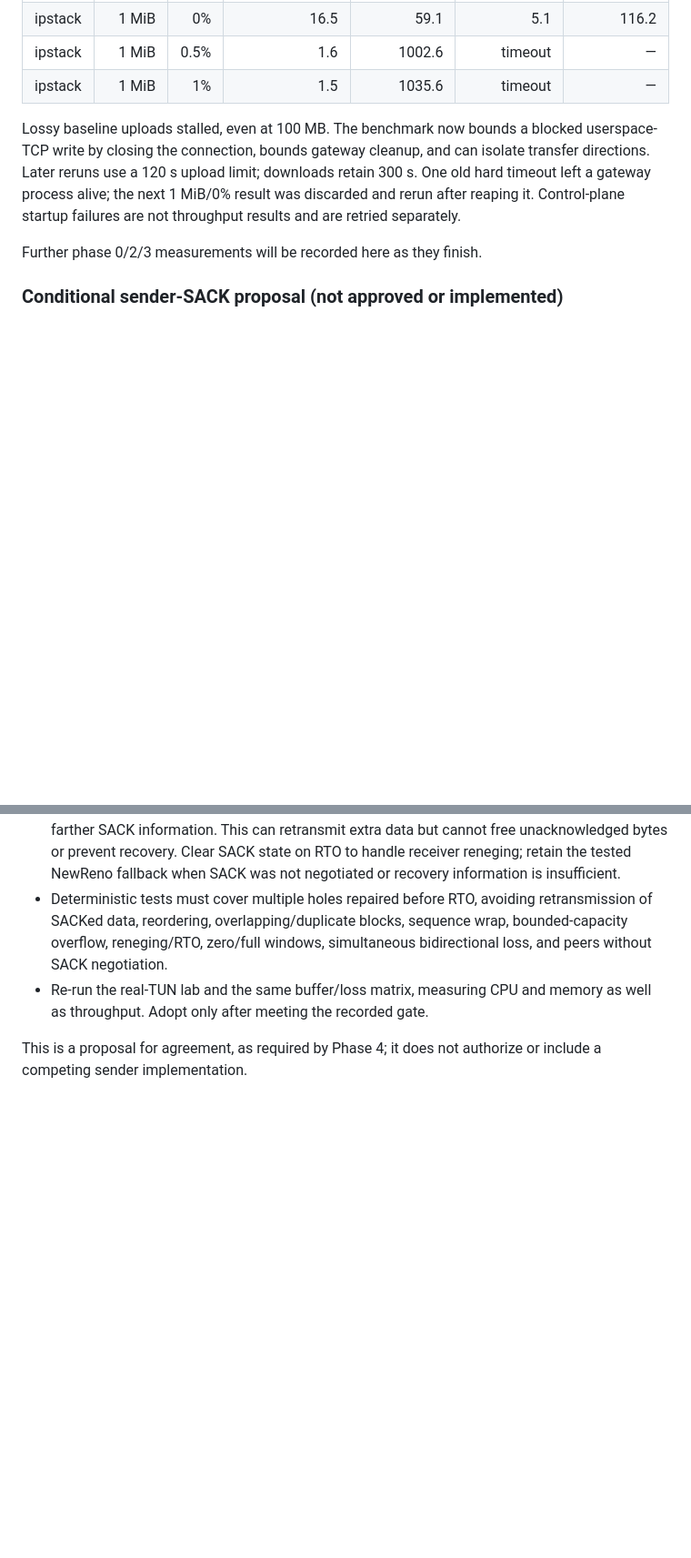
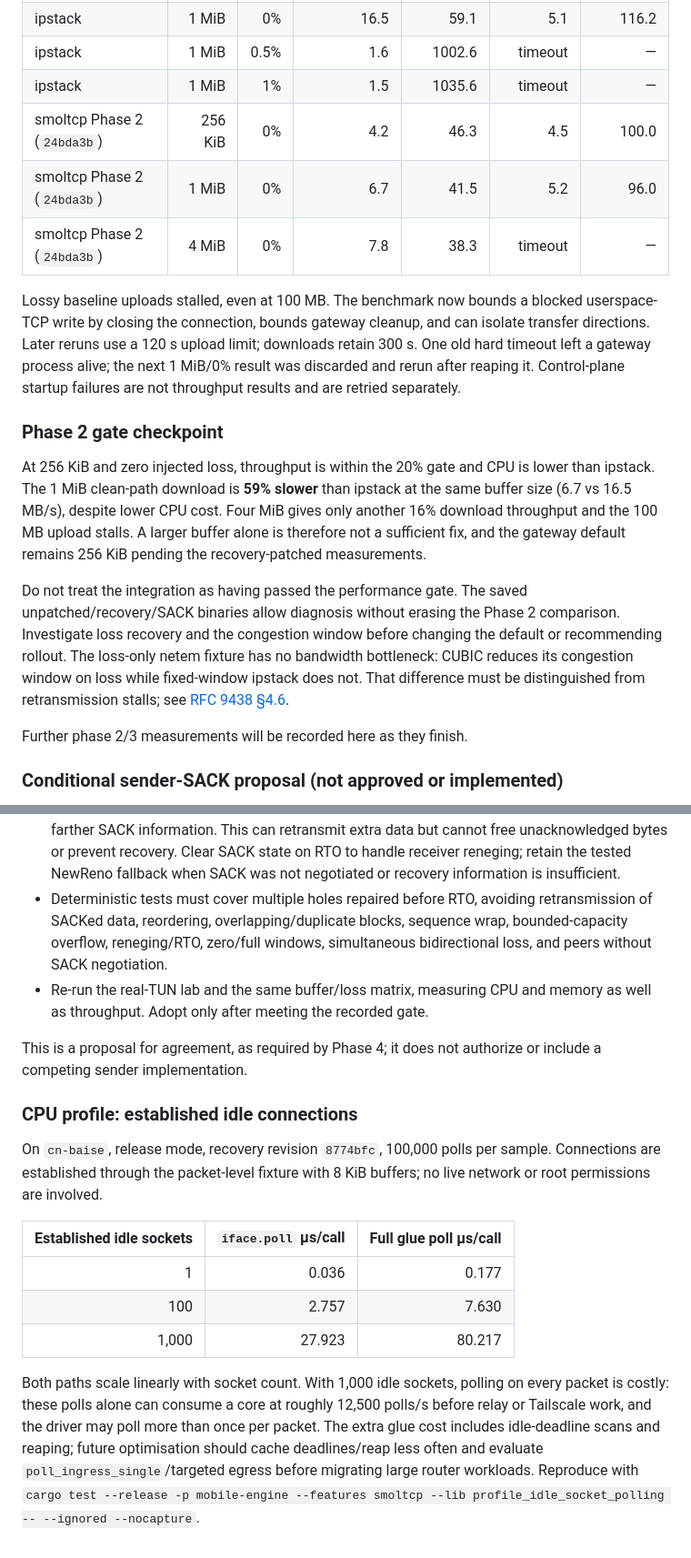
Before and after one commit to simophin/cpxy-ng, a Markdown page: docs/smoltcp-netstack-plan.md, 2 parts joined by grey strips. Shown at 91% size. Rendered like a GitHub page; blank space fills up the shorter version.

Commit message:
docs(netstack): record CPU scaling and the clean-path performance gate

```diff
--- a/docs/smoltcp-netstack-plan.md
+++ b/docs/smoltcp-netstack-plan.md
@@ -358,6 +358,9 @@ CPU is gateway CPU-ms/MB, including its engine and Tailscale threads.
 | ipstack | 1 MiB | 0% | 16.5 | 59.1 | 5.1 | 116.2 |
 | ipstack | 1 MiB | 0.5% | 1.6 | 1002.6 | timeout | — |
 | ipstack | 1 MiB | 1% | 1.5 | 1035.6 | timeout | — |
+| smoltcp Phase 2 (`24bda3b`) | 256 KiB | 0% | 4.2 | 46.3 | 4.5 | 100.0 |
+| smoltcp Phase 2 (`24bda3b`) | 1 MiB | 0% | 6.7 | 41.5 | 5.2 | 96.0 |
+| smoltcp Phase 2 (`24bda3b`) | 4 MiB | 0% | 7.8 | 38.3 | timeout | — |
 
 Lossy baseline uploads stalled, even at 100 MB. The benchmark now bounds a
 blocked userspace-TCP write by closing the connection, bounds gateway cleanup,
@@ -366,7 +369,24 @@ downloads retain 300 s. One old hard timeout left a gateway process alive;
 the next 1 MiB/0% result was discarded and rerun after reaping it. Control-plane
 startup failures are not throughput results and are retried separately.
 
-Further phase 0/2/3 measurements will be recorded here as they finish.
+### Phase 2 gate checkpoint
+
+At 256 KiB and zero injected loss, throughput is within the 20% gate and CPU is
+lower than ipstack. The 1 MiB clean-path download is **59% slower** than ipstack
+at the same buffer size (6.7 vs 16.5 MB/s), despite lower CPU cost. Four MiB gives
+only another 16% download throughput and the 100 MB upload stalls. A larger
+buffer alone is therefore not a sufficient fix, and the gateway default remains
+256 KiB pending the recovery-patched measurements.
+
+Do not treat the integration as having passed the performance gate. The saved
+unpatched/recovery/SACK binaries allow diagnosis without erasing the Phase 2
+comparison. Investigate loss recovery and the congestion window before changing
+the default or recommending rollout. The loss-only netem fixture has no bandwidth
+bottleneck: CUBIC reduces its congestion window on loss while fixed-window ipstack
+does not. That difference must be distinguished from retransmission stalls; see
+[RFC 9438 §4.6](https://www.rfc-editor.org/rfc/rfc9438.html#section-4.6).
+
+Further phase 2/3 measurements will be recorded here as they finish.
 
 ### Conditional sender-SACK proposal (not approved or implemented)
 
@@ -396,3 +416,25 @@ and upstream sender work remains unpublished, the proposed fallback is:
 
 This is a proposal for agreement, as required by Phase 4; it does not authorize
 or include a competing sender implementation.
+
+
+### CPU profile: established idle connections
+
+On `cn-baise`, release mode, recovery revision `8774bfc`, 100,000 polls per
+sample. Connections are established through the packet-level fixture with
+8 KiB buffers; no live network or root permissions are involved.
+
+| Established idle sockets | `iface.poll` µs/call | Full glue poll µs/call |
+|---:|---:|---:|
+| 1 | 0.036 | 0.177 |
+| 100 | 2.757 | 7.630 |
+| 1,000 | 27.923 | 80.217 |
+
+Both paths scale linearly with socket count. With 1,000 idle sockets, polling
+on every packet is costly: these polls alone can consume a core at roughly
+12,500 polls/s before relay or Tailscale work, and the driver may poll more than
+once per packet. The extra glue cost includes idle-deadline scans and reaping;
+future optimisation should cache deadlines/reap less often and evaluate
+`poll_ingress_single`/targeted egress before migrating large router workloads.
+Reproduce with `cargo test --release -p mobile-engine --features smoltcp --lib
+profile_idle_socket_polling -- --ignored --nocapture`.
```
